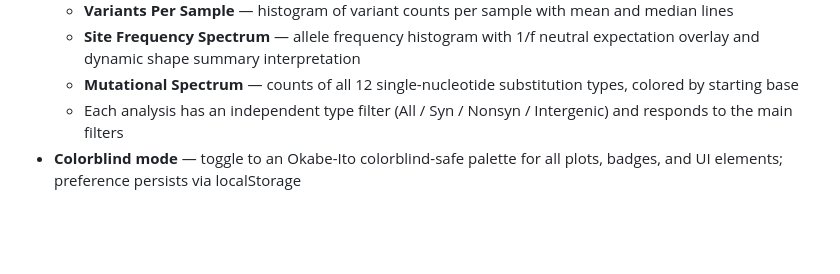
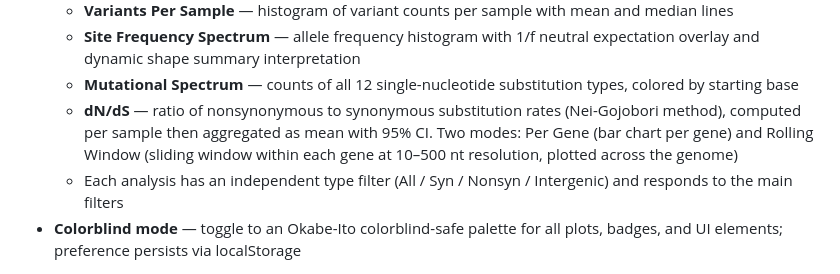
Before and after one commit to gagekmoreno/variscient, a Markdown page: README.md, the part around the change. Rendered like a GitHub page; blank space fills up the shorter version.

Commit message:
Update README with dN/dS analysis documentation
Co-Authored-By: Claude Opus 4.6 <noreply@anthropic.com>

```diff
--- a/README.md
+++ b/README.md
@@ -29,6 +29,7 @@ Drop VCF files and the reference genome is autodetected from the CHROM field and
   - **Variants Per Sample** — histogram of variant counts per sample with mean and median lines
   - **Site Frequency Spectrum** — allele frequency histogram with 1/f neutral expectation overlay and dynamic shape summary interpretation
   - **Mutational Spectrum** — counts of all 12 single-nucleotide substitution types, colored by starting base
+  - **dN/dS** — ratio of nonsynonymous to synonymous substitution rates (Nei-Gojobori method), computed per sample then aggregated as mean with 95% CI. Two modes: Per Gene (bar chart per gene) and Rolling Window (sliding window within each gene at 10–500 nt resolution, plotted across the genome)
   - Each analysis has an independent type filter (All / Syn / Nonsyn / Intergenic) and responds to the main filters
 - **Colorblind mode** — toggle to an Okabe-Ito colorblind-safe palette for all plots, badges, and UI elements; preference persists via localStorage
 
```
